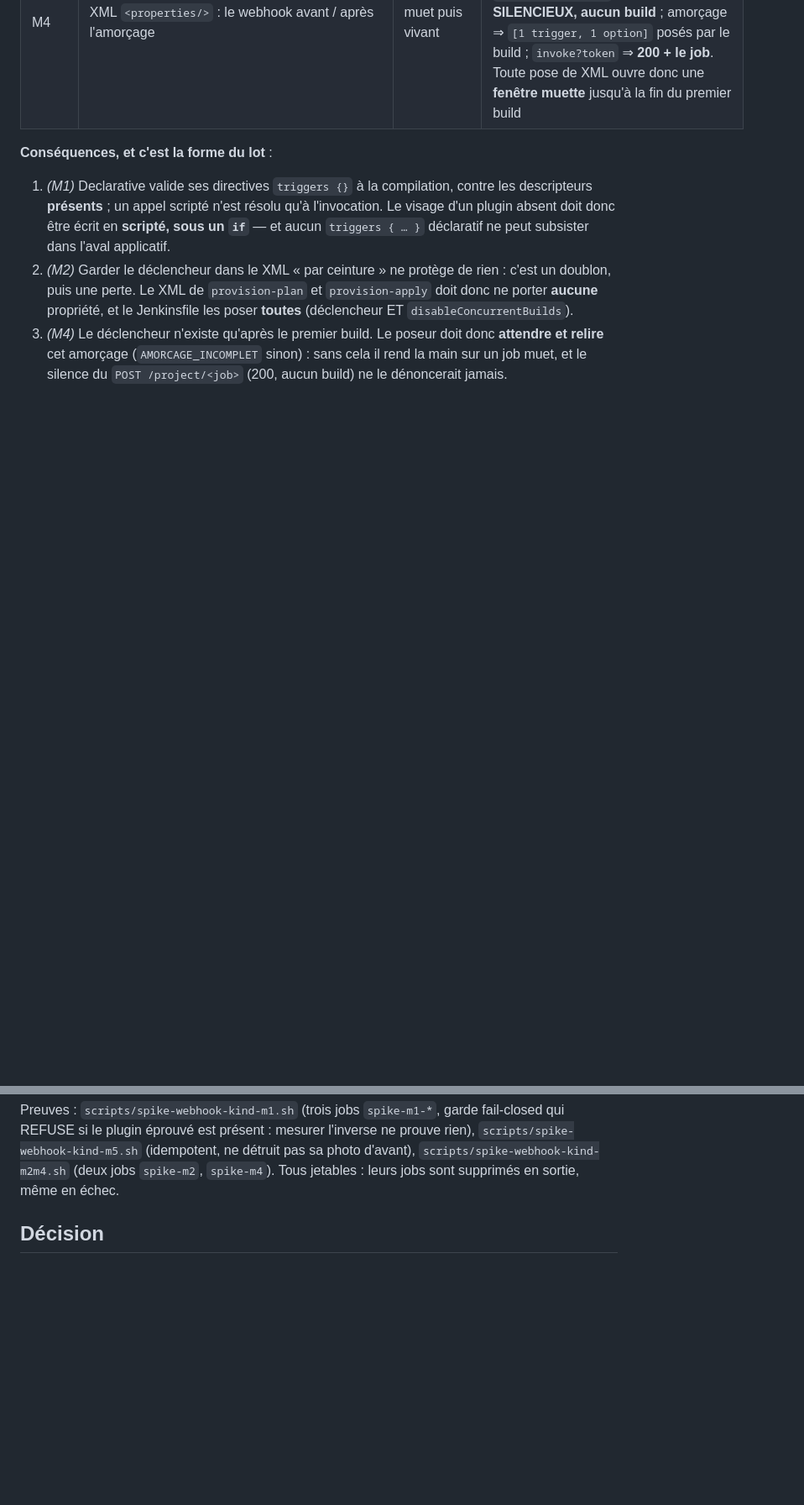
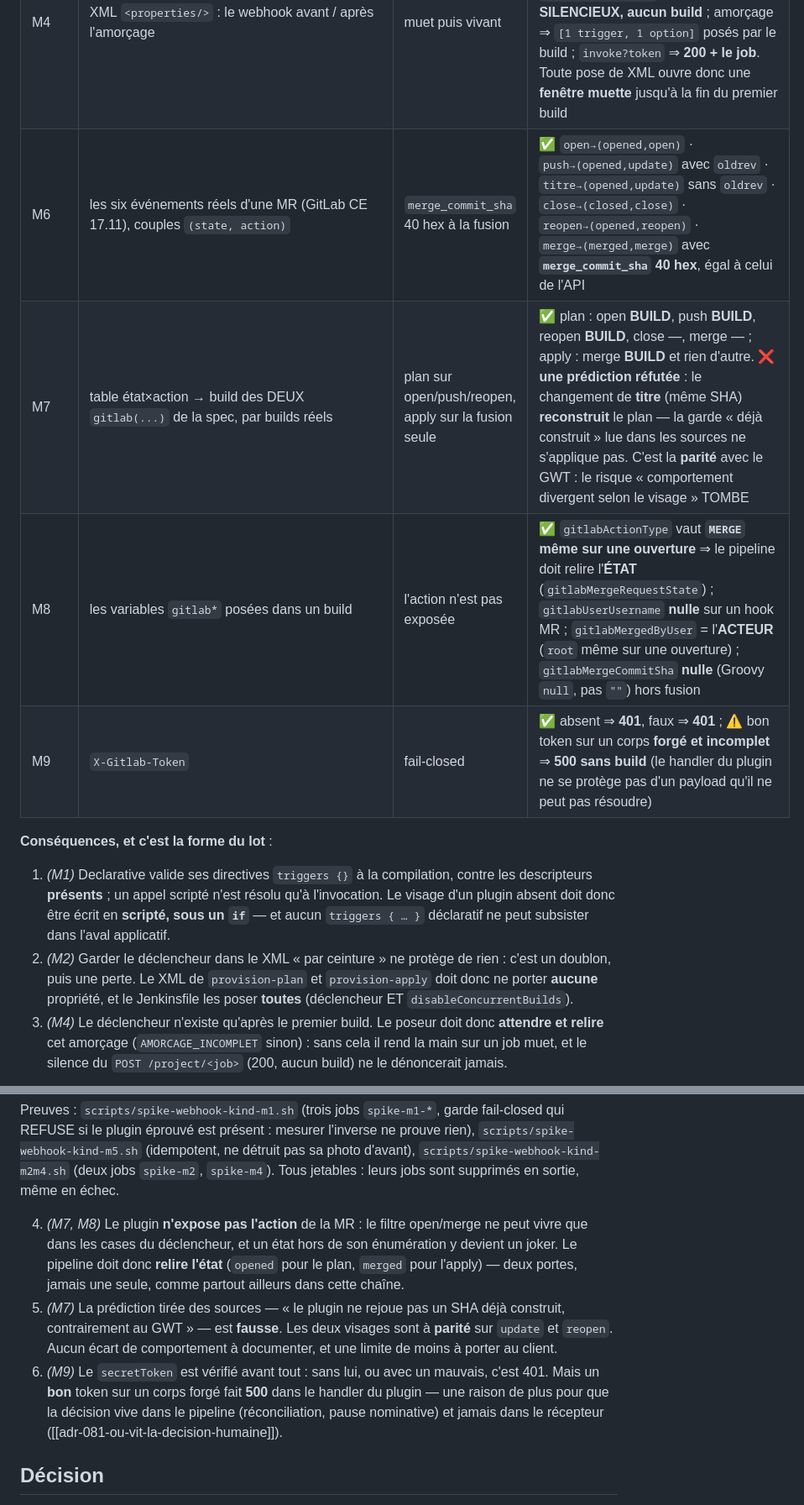
Before and after one commit to stoa-platform/stoa-labs, a Markdown page: poc-control-plane-federation/adr/adr-098-recepteur-de-webhooks-a-deux-visages.md, 2 parts joined by grey strips. Shown at 84% size. GitHub-like rendering; blank space fills up the shorter version.

Commit message:
docs(adr-098): M6..M9 dans la table du spike — l'action n'est pas exposée (relire l'état), parité update réfutée, 500 du handler sur un payload forgé
Co-Authored-By: Claude Opus 5 <noreply@anthropic.com>

```diff
--- a/poc-control-plane-federation/adr/adr-098-recepteur-de-webhooks-a-deux-visages.md
+++ b/poc-control-plane-federation/adr/adr-098-recepteur-de-webhooks-a-deux-visages.md
@@ -44,6 +44,10 @@ Jenkinsfile peut-il porter deux récepteurs sans exiger les deux plugins ».
 | M5 | `jenkins-plugin-cli --plugins gitlab-plugin` dans le conteneur + redémarrage | plugin actif, GWT intact, rien d'autre touché | ✅ `gitlab-plugin 1.2148.vf57e19a_56658` actif, `generic-webhook-trigger 2.4.3` intact, **aucun** des 61 plugins préexistants modifié ou désactivé ; 14 dépendances arrivées (61 → 75) ; `useAuthenticatedEndpoint=false` sur ce lab (un client sécurisé exigera le `secretToken`) |
 | M2 | XML porteur d'un `GenericTrigger` **+** `properties([pipelineTriggers([GenericTrigger identique])])` | doublon au build 1, un seul au build 2 | ✅ à la pose `[1 GenericTrigger, 1 PipelineTriggersJobProperty]` ; après le build 1 **`[2, 2]` — DOUBLON** ; après le build 2 **`[1, 1]`** : les deux exemplaires retirés et celui du Jenkinsfile reposé. Le déclencheur du XML est **PERDU**, jamais « préservé ». Un `invoke` sur le doublon ne lance qu'**un** build (`allowSeveralTriggersPerBuild=false`) |
 | M4 | XML `<properties/>` : le webhook avant / après l'amorçage | muet puis vivant | ✅ à la pose `[0 0 0 0]` ; `invoke?token` ⇒ **404 « aucun job »** ; `POST /project/<job>` (sans `GitLabPushTrigger`) ⇒ **200 SILENCIEUX, aucun build** ; amorçage ⇒ `[1 trigger, 1 option]` posés par le build ; `invoke?token` ⇒ **200 + le job**. Toute pose de XML ouvre donc une **fenêtre muette** jusqu'à la fin du premier build |
+| M6 | les six événements réels d'une MR (GitLab CE 17.11), couples `(state, action)` | `merge_commit_sha` 40 hex à la fusion | ✅ `open→(opened,open)` · `push→(opened,update)` avec `oldrev` · `titre→(opened,update)` sans `oldrev` · `close→(closed,close)` · `reopen→(opened,reopen)` · `merge→(merged,merge)` avec **`merge_commit_sha` 40 hex**, égal à celui de l'API |
+| M7 | table état×action → build des DEUX `gitlab(...)` de la spec, par builds réels | plan sur open/push/reopen, apply sur la fusion seule | ✅ plan : open **BUILD**, push **BUILD**, reopen **BUILD**, close —, merge — ; apply : merge **BUILD** et rien d'autre. ❌ **une prédiction réfutée** : le changement de **titre** (même SHA) **reconstruit** le plan — la garde « déjà construit » lue dans les sources ne s'applique pas. C'est la **parité** avec le GWT : le risque « comportement divergent selon le visage » TOMBE |
+| M8 | les variables `gitlab*` posées dans un build | l'action n'est pas exposée | ✅ `gitlabActionType` vaut **`MERGE` même sur une ouverture** ⇒ le pipeline doit relire l'**ÉTAT** (`gitlabMergeRequestState`) ; `gitlabUserUsername` **nulle** sur un hook MR ; `gitlabMergedByUser` = l'**ACTEUR** (`root` même sur une ouverture) ; `gitlabMergeCommitSha` **nulle** (Groovy `null`, pas `""`) hors fusion |
+| M9 | `X-Gitlab-Token` | fail-closed | ✅ absent ⇒ **401**, faux ⇒ **401** ; ⚠ bon token sur un corps **forgé et incomplet** ⇒ **500 sans build** (le handler du plugin ne se protège pas d'un payload qu'il ne peut pas résoudre) |
 
 **Conséquences, et c'est la forme du lot** :
 
@@ -67,8 +71,20 @@ prouve rien), `scripts/spike-webhook-kind-m5.sh` (idempotent, ne détruit pas sa
 photo d'avant), `scripts/spike-webhook-kind-m2m4.sh` (deux jobs `spike-m2`,
 `spike-m4`). Tous jetables : leurs jobs sont supprimés en sortie, même en échec.
 
-<!-- M6..M9 (payloads réels GitLab CE 17.11, table état×action, variables
-     gitlab*, X-Gitlab-Token) s'ajoutent ici. -->
+4. *(M7, M8)* Le plugin **n'expose pas l'action** de la MR : le filtre
+   open/merge ne peut vivre que dans les cases du déclencheur, et un état hors
+   de son énumération y devient un joker. Le pipeline doit donc **relire
+   l'état** (`opened` pour le plan, `merged` pour l'apply) — deux portes, jamais
+   une seule, comme partout ailleurs dans cette chaîne.
+5. *(M7)* La prédiction tirée des sources — « le plugin ne rejoue pas un SHA
+   déjà construit, contrairement au GWT » — est **fausse**. Les deux visages
+   sont à **parité** sur `update` et `reopen`. Aucun écart de comportement à
+   documenter, et une limite de moins à porter au client.
+6. *(M9)* Le `secretToken` est vérifié avant tout : sans lui, ou avec un mauvais,
+   c'est 401. Mais un **bon** token sur un corps forgé fait **500** dans le
+   handler du plugin — une raison de plus pour que la décision vive dans le
+   pipeline (réconciliation, pause nominative) et jamais dans le récepteur
+   ([[adr-081-ou-vit-la-decision-humaine]]).
 
 ## Décision
 
```
Also changed, not shown: other parts of poc-control-plane-federation/adr/adr-098-recepteur-de-webhooks-a-deux-visages.md (+2 -1 lines).
